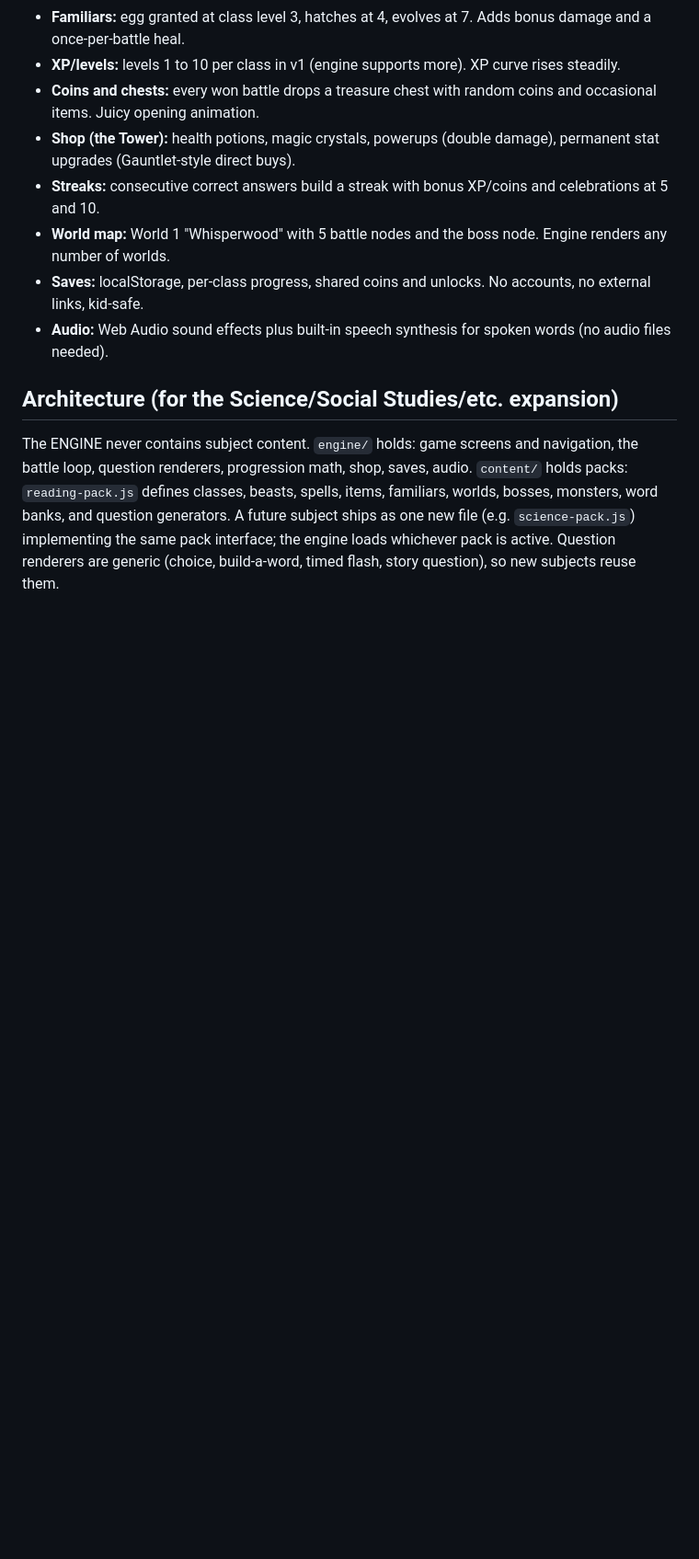
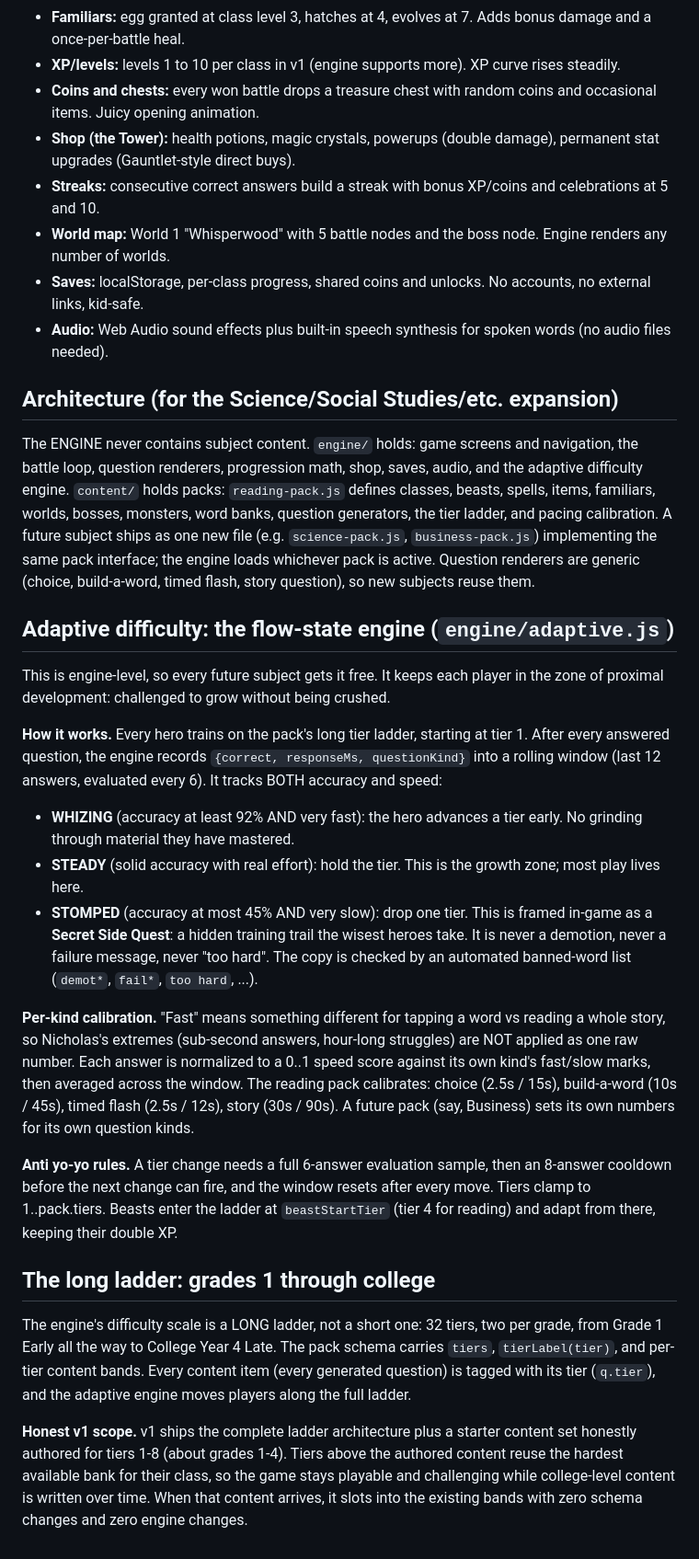
Before and after one commit to NJShell2/reading-quest, a Markdown page: DESIGN.md, the part around the change. Shown at 92% size. Drawn GitHub-style; blank space fills up the shorter version.

Commit message:
Adaptive difficulty engine + long ladder

```diff
--- a/DESIGN.md
+++ b/DESIGN.md
@@ -49,4 +49,24 @@ Each world ends with a boss guarding a Keystone page of the Great Book. Original
 
 ## Architecture (for the Science/Social Studies/etc. expansion)
 
-The ENGINE never contains subject content. `engine/` holds: game screens and navigation, the battle loop, question renderers, progression math, shop, saves, audio. `content/` holds packs: `reading-pack.js` defines classes, beasts, spells, items, familiars, worlds, bosses, monsters, word banks, and question generators. A future subject ships as one new file (e.g. `science-pack.js`) implementing the same pack interface; the engine loads whichever pack is active. Question renderers are generic (choice, build-a-word, timed flash, story question), so new subjects reuse them.
+The ENGINE never contains subject content. `engine/` holds: game screens and navigation, the battle loop, question renderers, progression math, shop, saves, audio, and the adaptive difficulty engine. `content/` holds packs: `reading-pack.js` defines classes, beasts, spells, items, familiars, worlds, bosses, monsters, word banks, question generators, the tier ladder, and pacing calibration. A future subject ships as one new file (e.g. `science-pack.js`, `business-pack.js`) implementing the same pack interface; the engine loads whichever pack is active. Question renderers are generic (choice, build-a-word, timed flash, story question), so new subjects reuse them.
+
+## Adaptive difficulty: the flow-state engine (`engine/adaptive.js`)
+
+This is engine-level, so every future subject gets it free. It keeps each player in the zone of proximal development: challenged to grow without being crushed.
+
+**How it works.** Every hero trains on the pack's long tier ladder, starting at tier 1. After every answered question, the engine records `{correct, responseMs, questionKind}` into a rolling window (last 12 answers, evaluated every 6). It tracks BOTH accuracy and speed:
+
+- **WHIZING** (accuracy at least 92% AND very fast): the hero advances a tier early. No grinding through material they have mastered.
+- **STEADY** (solid accuracy with real effort): hold the tier. This is the growth zone; most play lives here.
+- **STOMPED** (accuracy at most 45% AND very slow): drop one tier. This is framed in-game as a **Secret Side Quest**: a hidden training trail the wisest heroes take. It is never a demotion, never a failure message, never "too hard". The copy is checked by an automated banned-word list (`demot*`, `fail*`, `too hard`, ...).
+
+**Per-kind calibration.** "Fast" means something different for tapping a word vs reading a whole story, so Nicholas's extremes (sub-second answers, hour-long struggles) are NOT applied as one raw number. Each answer is normalized to a 0..1 speed score against its own kind's fast/slow marks, then averaged across the window. The reading pack calibrates: choice (2.5s / 15s), build-a-word (10s / 45s), timed flash (2.5s / 12s), story (30s / 90s). A future pack (say, Business) sets its own numbers for its own question kinds.
+
+**Anti yo-yo rules.** A tier change needs a full 6-answer evaluation sample, then an 8-answer cooldown before the next change can fire, and the window resets after every move. Tiers clamp to 1..pack.tiers. Beasts enter the ladder at `beastStartTier` (tier 4 for reading) and adapt from there, keeping their double XP.
+
+## The long ladder: grades 1 through college
+
+The engine's difficulty scale is a LONG ladder, not a short one: 32 tiers, two per grade, from Grade 1 Early all the way to College Year 4 Late. The pack schema carries `tiers`, `tierLabel(tier)`, and per-tier content bands. Every content item (every generated question) is tagged with its tier (`q.tier`), and the adaptive engine moves players along the full ladder.
+
+**Honest v1 scope.** v1 ships the complete ladder architecture plus a starter content set honestly authored for tiers 1-8 (about grades 1-4). Tiers above the authored content reuse the hardest available bank for their class, so the game stays playable and challenging while college-level content is written over time. When that content arrives, it slots into the existing bands with zero schema changes and zero engine changes.
```
